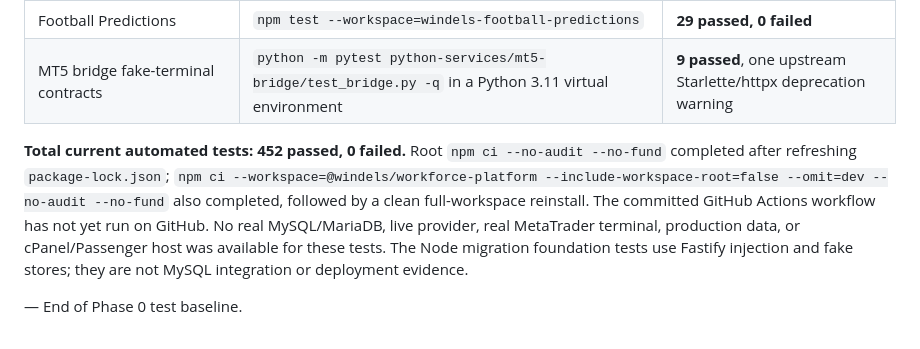
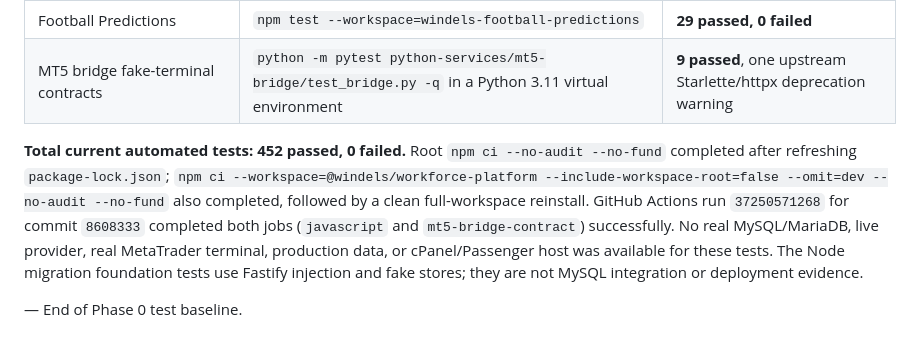
Before and after one commit to windelslife-wq/ai, a Markdown page: docs/migration/BASELINE_TESTS.md, the part around the change. Drawn GitHub-style.

Commit message:
Record successful migration CI run
Co-authored-by: arena-agent <297053741+arena-agent@users.noreply.github.com>

```diff
--- a/docs/migration/BASELINE_TESTS.md
+++ b/docs/migration/BASELINE_TESTS.md
@@ -109,6 +109,6 @@ The original audit above records commit `675a05c` and remains historical evidenc
 | Football Predictions | `npm test --workspace=windels-football-predictions` | **29 passed, 0 failed** |
 | MT5 bridge fake-terminal contracts | `python -m pytest python-services/mt5-bridge/test_bridge.py -q` in a Python 3.11 virtual environment | **9 passed**, one upstream Starlette/httpx deprecation warning |
 
-**Total current automated tests: 452 passed, 0 failed.** Root `npm ci --no-audit --no-fund` completed after refreshing `package-lock.json`; `npm ci --workspace=@windels/workforce-platform --include-workspace-root=false --omit=dev --no-audit --no-fund` also completed, followed by a clean full-workspace reinstall. The committed GitHub Actions workflow has not yet run on GitHub. No real MySQL/MariaDB, live provider, real MetaTrader terminal, production data, or cPanel/Passenger host was available for these tests. The Node migration foundation tests use Fastify injection and fake stores; they are not MySQL integration or deployment evidence.
+**Total current automated tests: 452 passed, 0 failed.** Root `npm ci --no-audit --no-fund` completed after refreshing `package-lock.json`; `npm ci --workspace=@windels/workforce-platform --include-workspace-root=false --omit=dev --no-audit --no-fund` also completed, followed by a clean full-workspace reinstall. GitHub Actions run `37250571268` for commit `8608333` completed both jobs (`javascript` and `mt5-bridge-contract`) successfully. No real MySQL/MariaDB, live provider, real MetaTrader terminal, production data, or cPanel/Passenger host was available for these tests. The Node migration foundation tests use Fastify injection and fake stores; they are not MySQL integration or deployment evidence.
 
 — End of Phase 0 test baseline.
```
